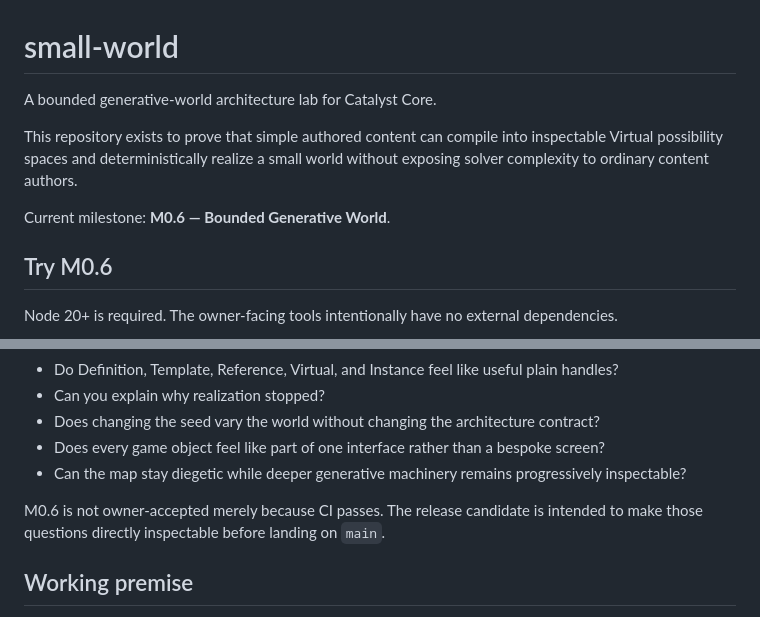
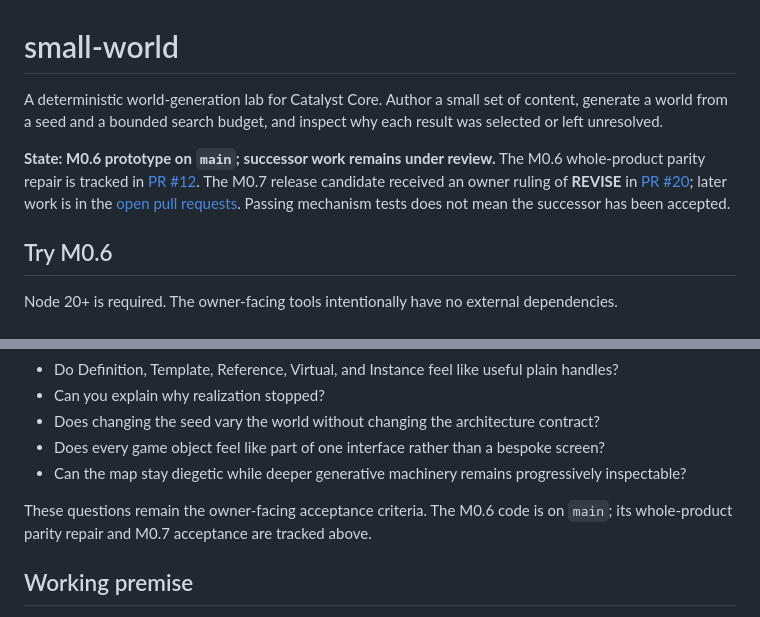
Before and after one commit to bdf1992/small-world, a Markdown page: README.md, 2 parts joined by grey strips. Drawn GitHub-style.

Commit message:
docs: clarify project state and first steps

```diff
--- a/README.md
+++ b/README.md
@@ -1,10 +1,8 @@
 # small-world
 
-A bounded generative-world architecture lab for Catalyst Core.
+A deterministic world-generation lab for Catalyst Core. Author a small set of content, generate a world from a seed and a bounded search budget, and inspect why each result was selected or left unresolved.
 
-This repository exists to prove that simple authored content can compile into inspectable Virtual possibility spaces and deterministically realize a small world without exposing solver complexity to ordinary content authors.
-
-Current milestone: **M0.6 — Bounded Generative World**.
+**State: M0.6 prototype on `main`; successor work remains under review.** The M0.6 whole-product parity repair is tracked in [PR #12](https://github.com/bdf1992/small-world/pull/12). The M0.7 release candidate received an owner ruling of **REVISE** in [PR #20](https://github.com/bdf1992/small-world/pull/20); later work is in the [open pull requests](https://github.com/bdf1992/small-world/pulls). Passing mechanism tests does not mean the successor has been accepted.
 
 ## Try M0.6
 
@@ -67,7 +65,7 @@ When exercising M0.6, ask:
 - Does every game object feel like part of one interface rather than a bespoke screen?
 - Can the map stay diegetic while deeper generative machinery remains progressively inspectable?
 
-M0.6 is not owner-accepted merely because CI passes. The release candidate is intended to make those questions directly inspectable before landing on `main`.
+These questions remain the owner-facing acceptance criteria. The M0.6 code is on `main`; its whole-product parity repair and M0.7 acceptance are tracked above.
 
 ## Working premise
 
```
